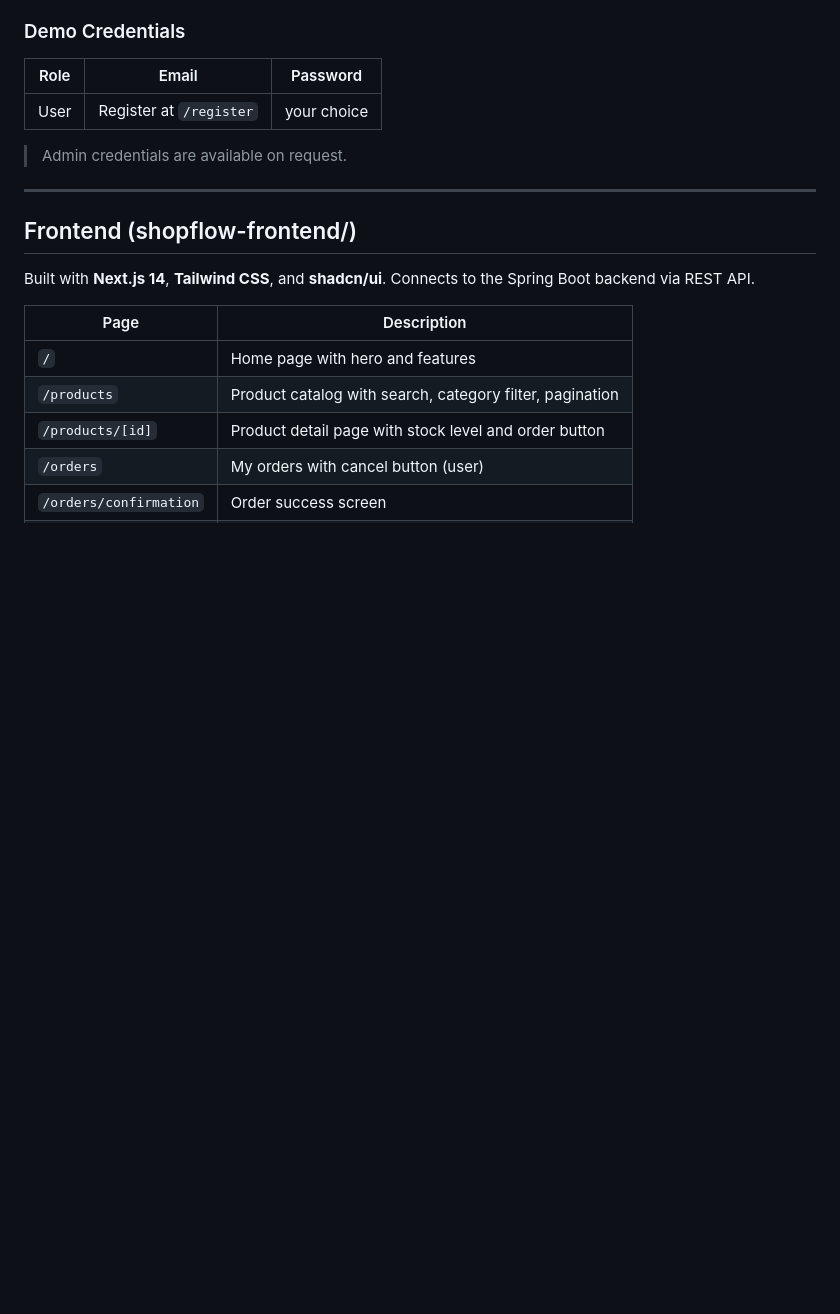
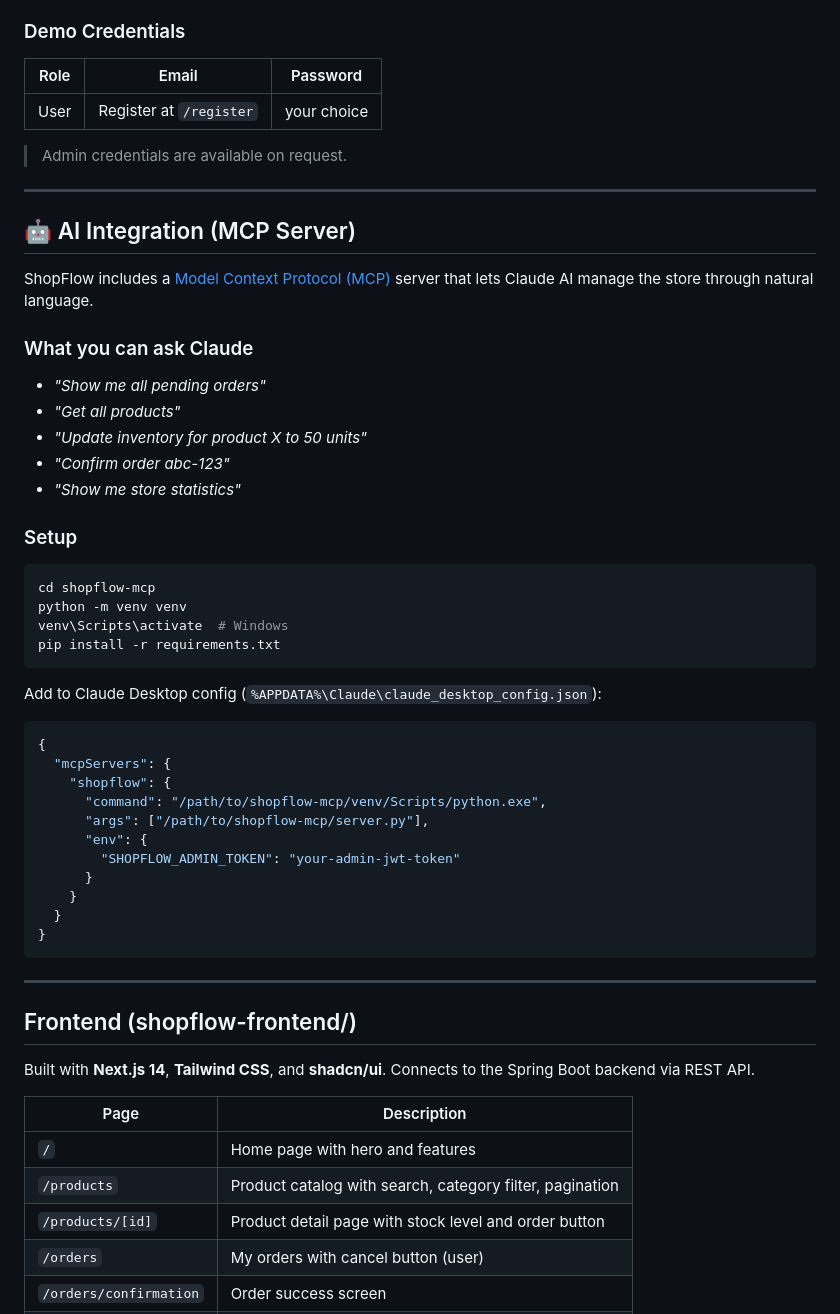
Before and after one commit to GanasalaChandana/Event-Driven-E-Commerce, a Markdown page: README.md, the part around the change. Drawn GitHub-style; blank space fills up the shorter version.

Commit message:
docs: add MCP server setup instructions

````diff
--- a/README.md
+++ b/README.md
@@ -18,6 +18,45 @@ A production-grade full-stack e-commerce platform with a **Next.js frontend** an
 | User | Register at `/register` | your choice |
 
 > Admin credentials are available on request.
+
+---
+
+## 🤖 AI Integration (MCP Server)
+
+ShopFlow includes a [Model Context Protocol (MCP)](https://modelcontextprotocol.io) server that lets Claude AI manage the store through natural language.
+
+### What you can ask Claude
+
+- *"Show me all pending orders"*
+- *"Get all products"*
+- *"Update inventory for product X to 50 units"*
+- *"Confirm order abc-123"*
+- *"Show me store statistics"*
+
+### Setup
+
+```bash
+cd shopflow-mcp
+python -m venv venv
+venv\Scripts\activate  # Windows
+pip install -r requirements.txt
+```
+
+Add to Claude Desktop config (`%APPDATA%\Claude\claude_desktop_config.json`):
+
+```json
+{
+  "mcpServers": {
+    "shopflow": {
+      "command": "/path/to/shopflow-mcp/venv/Scripts/python.exe",
+      "args": ["/path/to/shopflow-mcp/server.py"],
+      "env": {
+        "SHOPFLOW_ADMIN_TOKEN": "your-admin-jwt-token"
+      }
+    }
+  }
+}
+```
 
 ---
 
````
